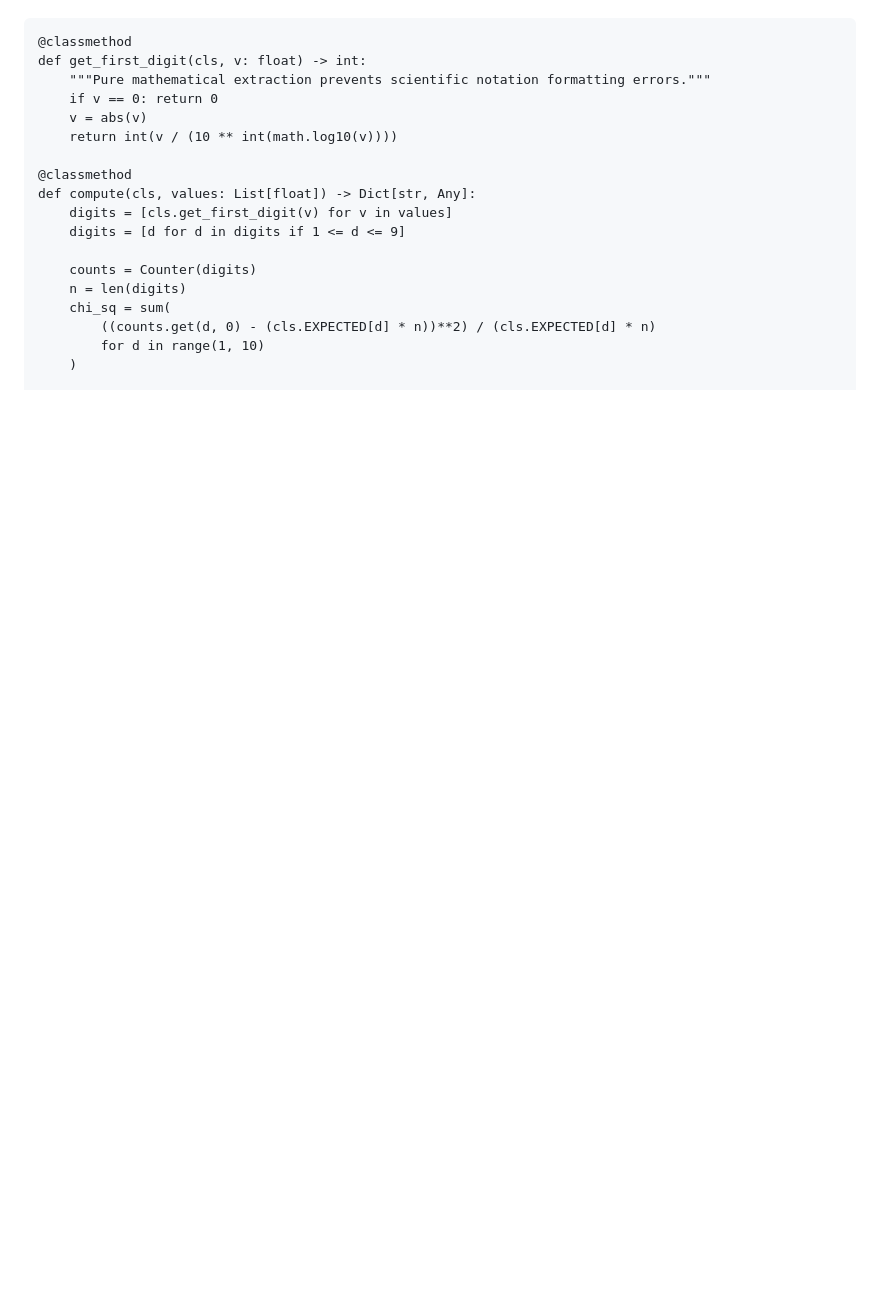
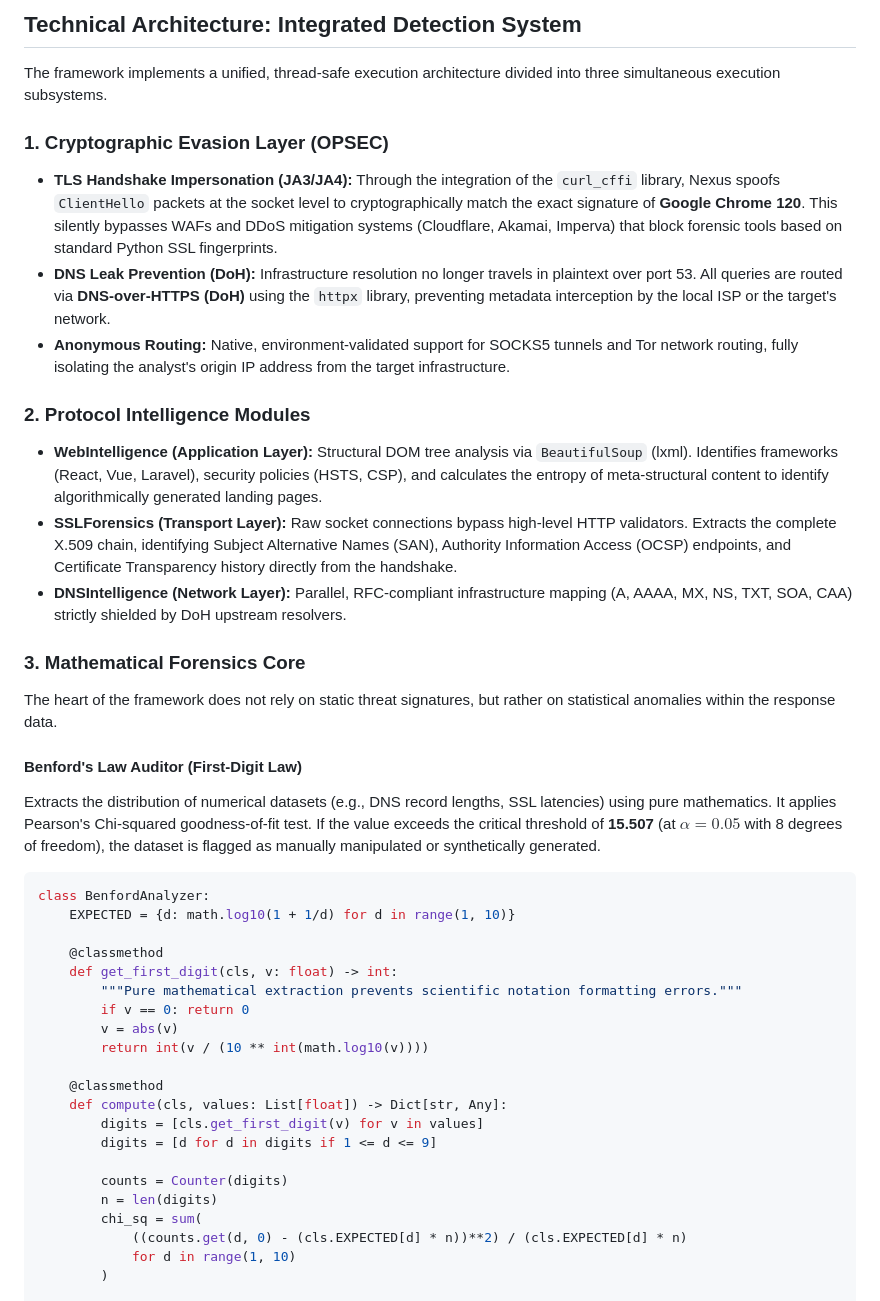
Before and after one commit to genesisgzdev/nexus-intelligence, a Markdown page: README.md, the part around one of its changes. GitHub-like rendering; blank space fills up the shorter version.

````diff
--- a/README.md
+++ b/README.md
@@ -2,3 +16,24 @@ Nexus Intelligence FrameworkAdvanced Protocol-Level OSINT & Forensics SuiteOverv
+## Technical Architecture: Integrated Detection System
+The framework implements a unified, thread-safe execution architecture divided into three simultaneous execution subsystems.
+
+### 1. Cryptographic Evasion Layer (OPSEC)
+*   **TLS Handshake Impersonation (JA3/JA4):** Through the integration of the `curl_cffi` library, Nexus spoofs `ClientHello` packets at the socket level to cryptographically match the exact signature of **Google Chrome 120**. This silently bypasses WAFs and DDoS mitigation systems (Cloudflare, Akamai, Imperva) that block forensic tools based on standard Python SSL fingerprints.
+*   **DNS Leak Prevention (DoH):** Infrastructure resolution no longer travels in plaintext over port 53. All queries are routed via **DNS-over-HTTPS (DoH)** using the `httpx` library, preventing metadata interception by the local ISP or the target's network.
+*   **Anonymous Routing:** Native, environment-validated support for SOCKS5 tunnels and Tor network routing, fully isolating the analyst's origin IP address from the target infrastructure.
+
+### 2. Protocol Intelligence Modules
+*   **WebIntelligence (Application Layer):** Structural DOM tree analysis via `BeautifulSoup` (lxml). Identifies frameworks (React, Vue, Laravel), security policies (HSTS, CSP), and calculates the entropy of meta-structural content to identify algorithmically generated landing pages.
+*   **SSLForensics (Transport Layer):** Raw socket connections bypass high-level HTTP validators. Extracts the complete X.509 chain, identifying Subject Alternative Names (SAN), Authority Information Access (OCSP) endpoints, and Certificate Transparency history directly from the handshake.
+*   **DNSIntelligence (Network Layer):** Parallel, RFC-compliant infrastructure mapping (A, AAAA, MX, NS, TXT, SOA, CAA) strictly shielded by DoH upstream resolvers.
+
+### 3. Mathematical Forensics Core
+The heart of the framework does not rely on static threat signatures, but rather on statistical anomalies within the response data.
+
+#### Benford's Law Auditor (First-Digit Law)
+Extracts the distribution of numerical datasets (e.g., DNS record lengths, SSL latencies) using pure mathematics. It applies Pearson's Chi-squared goodness-of-fit test. If the value exceeds the critical threshold of **15.507** (at $\alpha=0.05$ with 8 degrees of freedom), the dataset is flagged as manually manipulated or synthetically generated.
+
+```python
+class BenfordAnalyzer:
     EXPECTED = {d: math.log10(1 + 1/d) for d in range(1, 10)}
 
     @classmethod
````
Also changed, not shown: other parts of README.md (+101 -6 lines).
